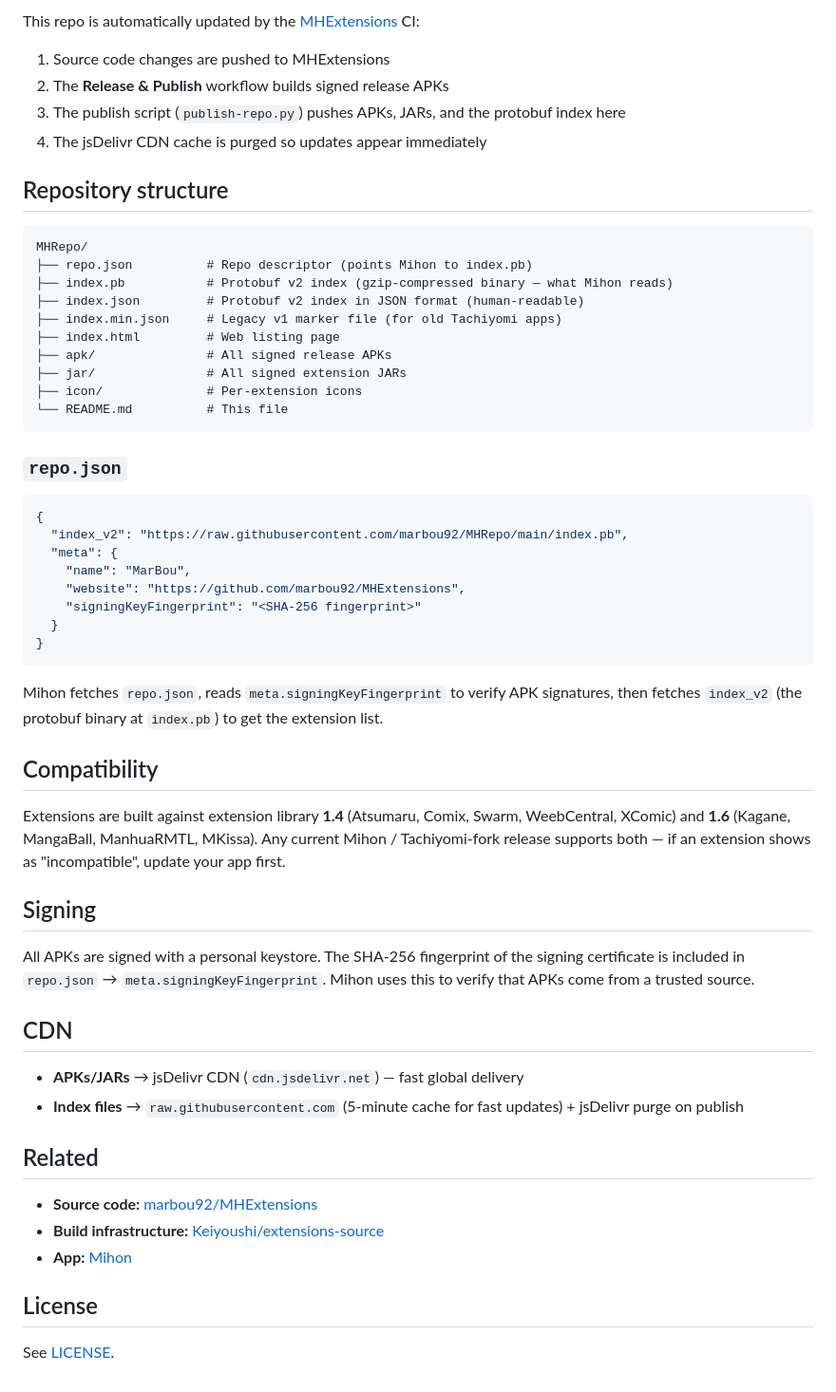
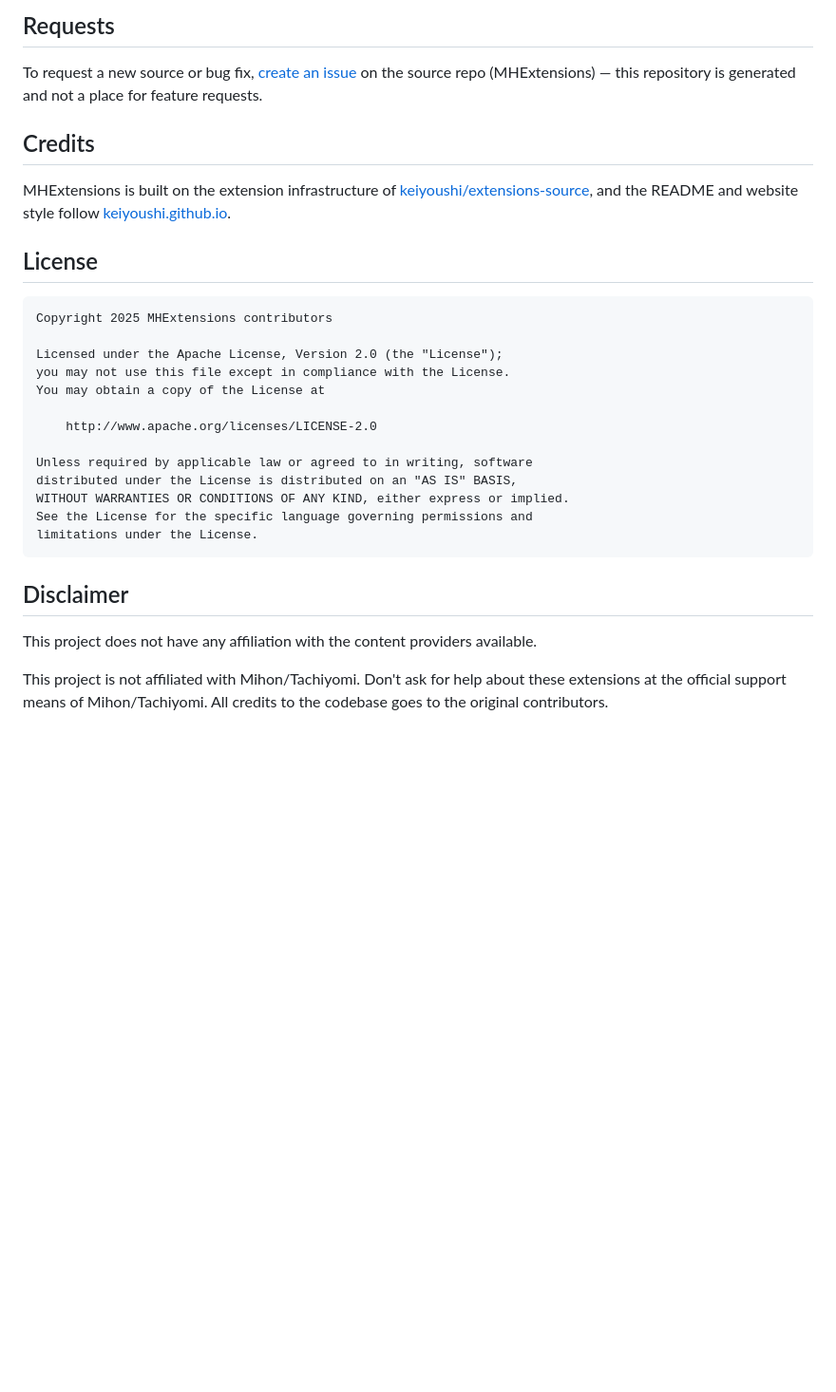
Before and after one commit to marbou92/MHRepo, a Markdown page: README.md, the part around one of its changes. Shown at 95% size. Rendered like a GitHub page; blank space fills up the shorter version.

````diff
--- a/README.md
+++ b/README.md
@@ -52,60 +60,34 @@ WeebCentral and XComic are also fronted by Cloudflare but currently serve regula
 
-This repo is automatically updated by the [MHExtensions](https://github.com/marbou92/MHExtensions) CI:
+## Requests
 
-1. Source code changes are pushed to MHExtensions
-2. The **Release & Publish** workflow builds signed release APKs
-3. The publish script (`publish-repo.py`) pushes APKs, JARs, and the protobuf index here
-4. The jsDelivr CDN cache is purged so updates appear immediately
+To request a new source or bug fix, [create an issue](https://github.com/marbou92/MHExtensions/issues/new/choose)
+on the source repo (MHExtensions) — this repository is generated and not a place for feature requests.
 
-## Repository structure
+## Credits
 
-```
-MHRepo/
-├── repo.json          # Repo descriptor (points Mihon to index.pb)
-├── index.pb           # Protobuf v2 index (gzip-compressed binary — what Mihon reads)
-├── index.json         # Protobuf v2 index in JSON format (human-readable)
-├── index.min.json     # Legacy v1 marker file (for old Tachiyomi apps)
-├── index.html         # Web listing page
-├── apk/               # All signed release APKs
-├── jar/               # All signed extension JARs
-├── icon/              # Per-extension icons
-└── README.md          # This file
-```
-
-### `repo.json`
-
-```json
-{
-  "index_v2": "https://raw.githubusercontent.com/marbou92/MHRepo/main/index.pb",
-  "meta": {
-    "name": "MarBou",
-    "website": "https://github.com/marbou92/MHExtensions",
-    "signingKeyFingerprint": "<SHA-256 fingerprint>"
-  }
-}
-```
-
-Mihon fetches `repo.json`, reads `meta.signingKeyFingerprint` to verify APK signatures, then fetches `index_v2` (the protobuf binary at `index.pb`) to get the extension list.
-
-## Compatibility
-
-Extensions are built against extension library **1.4** (Atsumaru, Comix, Swarm, WeebCentral, XComic) and **1.6** (Kagane, MangaBall, ManhuaRMTL, MKissa). Any current Mihon / Tachiyomi-fork release supports both — if an extension shows as "incompatible", update your app first.
-
-## Signing
-
-All APKs are signed with a personal keystore. The SHA-256 fingerprint of the signing certificate is included in `repo.json` → `meta.signingKeyFingerprint`. Mihon uses this to verify that APKs come from a trusted source.
-
-## CDN
-
-- **APKs/JARs** → jsDelivr CDN (`cdn.jsdelivr.net`) — fast global delivery
-- **Index files** → `raw.githubusercontent.com` (5-minute cache for fast updates) + jsDelivr purge on publish
-
-## Related
-
-- **Source code:** [marbou92/MHExtensions](https://github.com/marbou92/MHExtensions)
-- **Build infrastructure:** [Keiyoushi/extensions-source](https://github.com/keiyoushi/extensions-source)
-- **App:** [Mihon](https://github.com/mihonapp/mihon)
+MHExtensions is built on the extension infrastructure of
+[keiyoushi/extensions-source](https://github.com/keiyoushi/extensions-source), and the README and
+website style follow [keiyoushi.github.io](https://keiyoushi.github.io/).
 
 ## License
 
-See [LICENSE](LICENSE).
+    Copyright 2025 MHExtensions contributors
+
+    Licensed under the Apache License, Version 2.0 (the "License");
+    you may not use this file except in compliance with the License.
+    You may obtain a copy of the License at
+
+        http://www.apache.org/licenses/LICENSE-2.0
+
+    Unless required by applicable law or agreed to in writing, software
+    distributed under the License is distributed on an "AS IS" BASIS,
+    WITHOUT WARRANTIES OR CONDITIONS OF ANY KIND, either express or implied.
+    See the License for the specific language governing permissions and
+    limitations under the License.
+
+## Disclaimer
+
+This project does not have any affiliation with the content providers available.
+
+This project is not affiliated with Mihon/Tachiyomi. Don't ask for help about these extensions at the
+official support means of Mihon/Tachiyomi. All credits to the codebase goes to the original contributors.
````
Also changed, not shown: other parts of README.md (+44 -36 lines).
